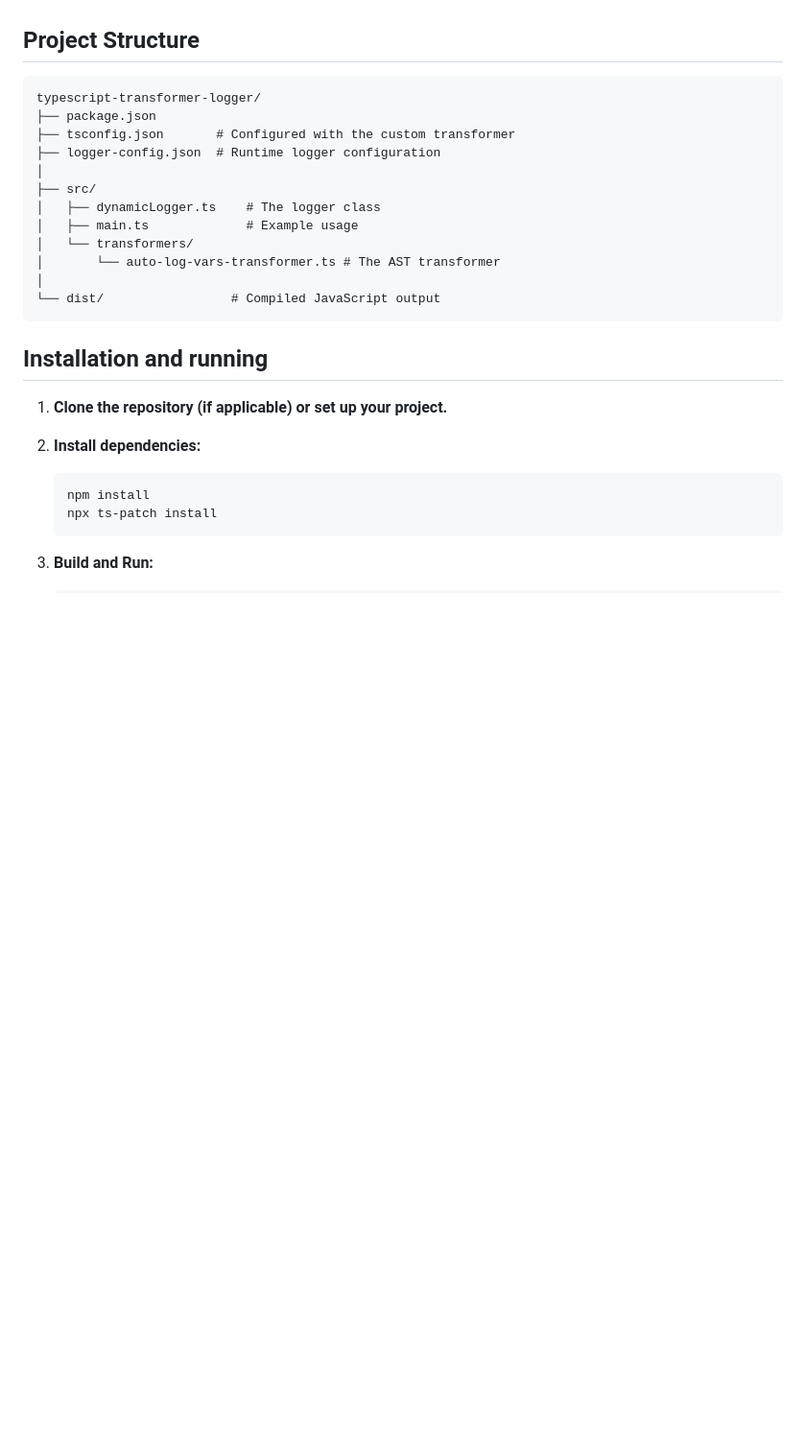
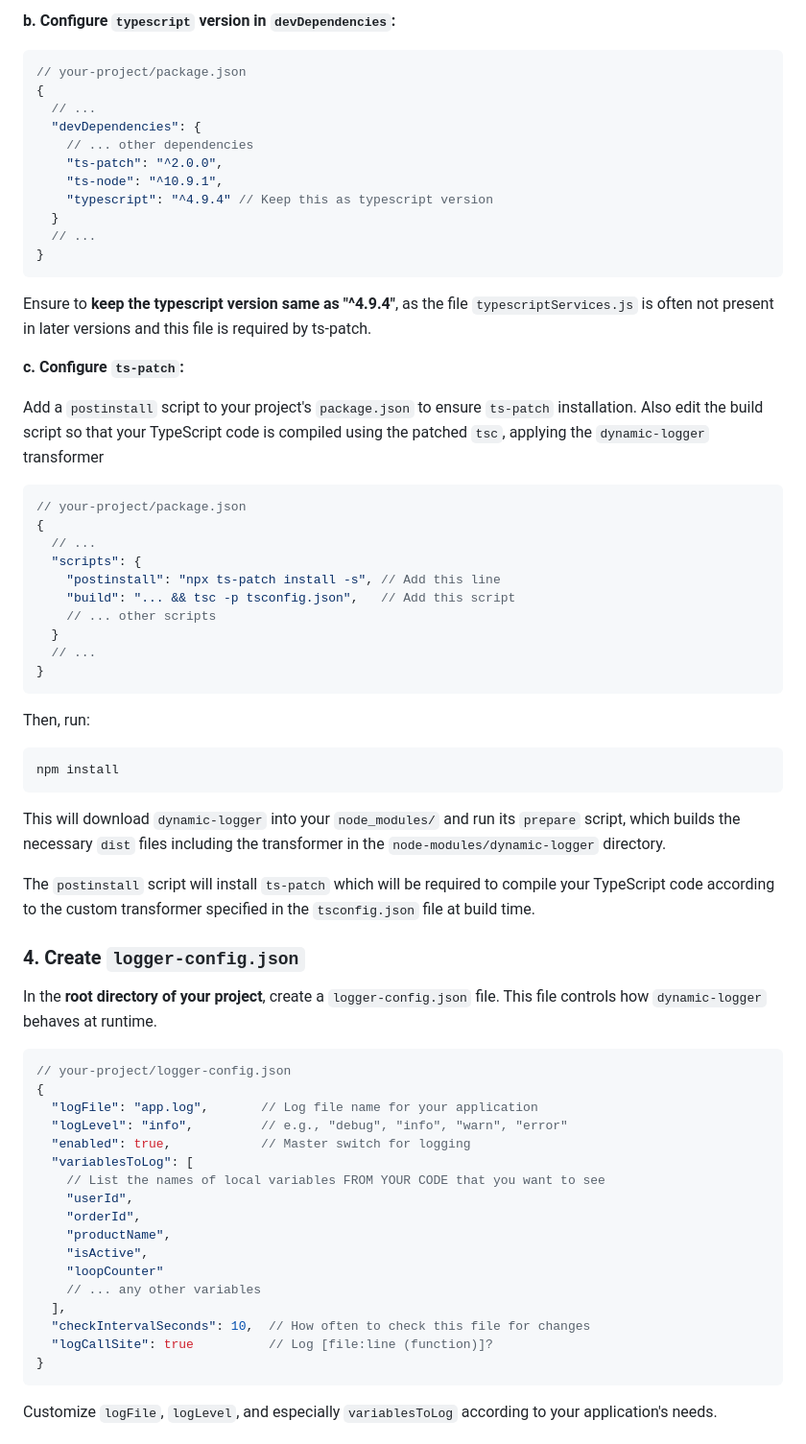
Before and after one commit to syntax-error7/DynamicLogger-with-Typescript-Transformer, a Markdown page: README.md, the part around one of its changes. Shown at 96% size. Drawn GitHub-style; blank space fills up the shorter version.

Commit message:
Update README.md: adding installation instructions
Adding instructions to easily incorporate dynamic-logger in any other TS project

````diff
--- a/README.md
+++ b/README.md
@@ -33,29 +79,70 @@ Hence, the `logger.log("Message")` line in TS file is altered to `logger.log("Me
+**b. Configure `typescript` version in `devDependencies`:**
+
+   ```json
+   // your-project/package.json
+   {
+     // ...
+     "devDependencies": {
+       // ... other dependencies
+       "ts-patch": "^2.0.0",
+       "ts-node": "^10.9.1",
+       "typescript": "^4.9.4" // Keep this as typescript version
+     }
+     // ...
+   }
+   ```
 
 
-## Project Structure
+   Ensure to **keep the typescript version same as "^4.9.4"**, as the file `typescriptServices.js` is often not present in later versions and this file is required by ts-patch.
 
-```
-typescript-transformer-logger/
-├── package.json
-├── tsconfig.json       # Configured with the custom transformer
-├── logger-config.json  # Runtime logger configuration
-│
-├── src/
-│   ├── dynamicLogger.ts    # The logger class
-│   ├── main.ts             # Example usage
-│   └── transformers/
-│       └── auto-log-vars-transformer.ts # The AST transformer
-│
-└── dist/                 # Compiled JavaScript output
-```
 
-## Installation and running
+**c. Configure `ts-patch`:**
 
-1.  **Clone the repository (if applicable) or set up your project.**
-2.  **Install dependencies:**
-    ```bash
-    npm install
-    npx ts-patch install
-    ```
+   Add a `postinstall` script to your project's `package.json` to ensure `ts-patch` installation. Also edit the build script so that your TypeScript code is compiled using the patched `tsc`, applying the `dynamic-logger` transformer
 
-3. **Build and Run:**
+   ```json
+   // your-project/package.json
+   {
+     // ...
+     "scripts": {
+       "postinstall": "npx ts-patch install -s", // Add this line
+       "build": "... && tsc -p tsconfig.json",   // Add this script
+       // ... other scripts
+     }
+     // ...
+   }
+   ```
+
+   Then, run:
+   ```bash
+   npm install
+   ```
+   This will download `dynamic-logger` into your `node_modules/` and run its `prepare` script, which builds the necessary `dist` files including the transformer in the `node-modules/dynamic-logger` directory.
+
+   The `postinstall` script will install `ts-patch` which will be required to compile your TypeScript code according to the custom transformer specified in the `tsconfig.json` file at build time.
+
+### 4. Create `logger-config.json`
+
+   In the **root directory of your project**, create a `logger-config.json` file. This file controls how `dynamic-logger` behaves at runtime.
+
+   ```json
+   // your-project/logger-config.json
+   {
+     "logFile": "app.log",       // Log file name for your application
+     "logLevel": "info",         // e.g., "debug", "info", "warn", "error"
+     "enabled": true,            // Master switch for logging
+     "variablesToLog": [
+       // List the names of local variables FROM YOUR CODE that you want to see
+       "userId",
+       "orderId",
+       "productName",
+       "isActive",
+       "loopCounter"
+       // ... any other variables
+     ],
+     "checkIntervalSeconds": 10,  // How often to check this file for changes
+     "logCallSite": true          // Log [file:line (function)]?
+   }
+   ```
+   Customize `logFile`, `logLevel`, and especially `variablesToLog` according to your application's needs.
+
````
Also changed, not shown: other parts of README.md (+104 -50 lines).
